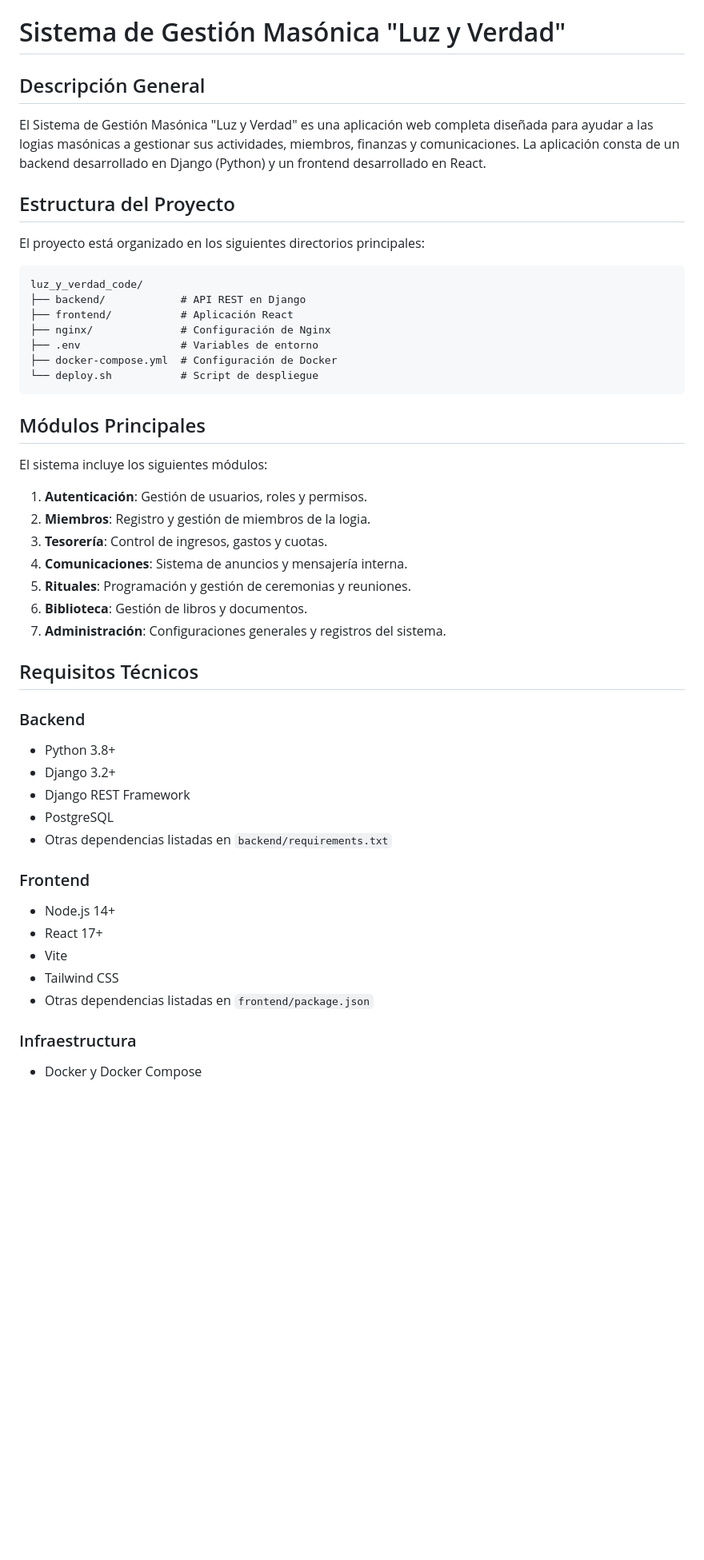
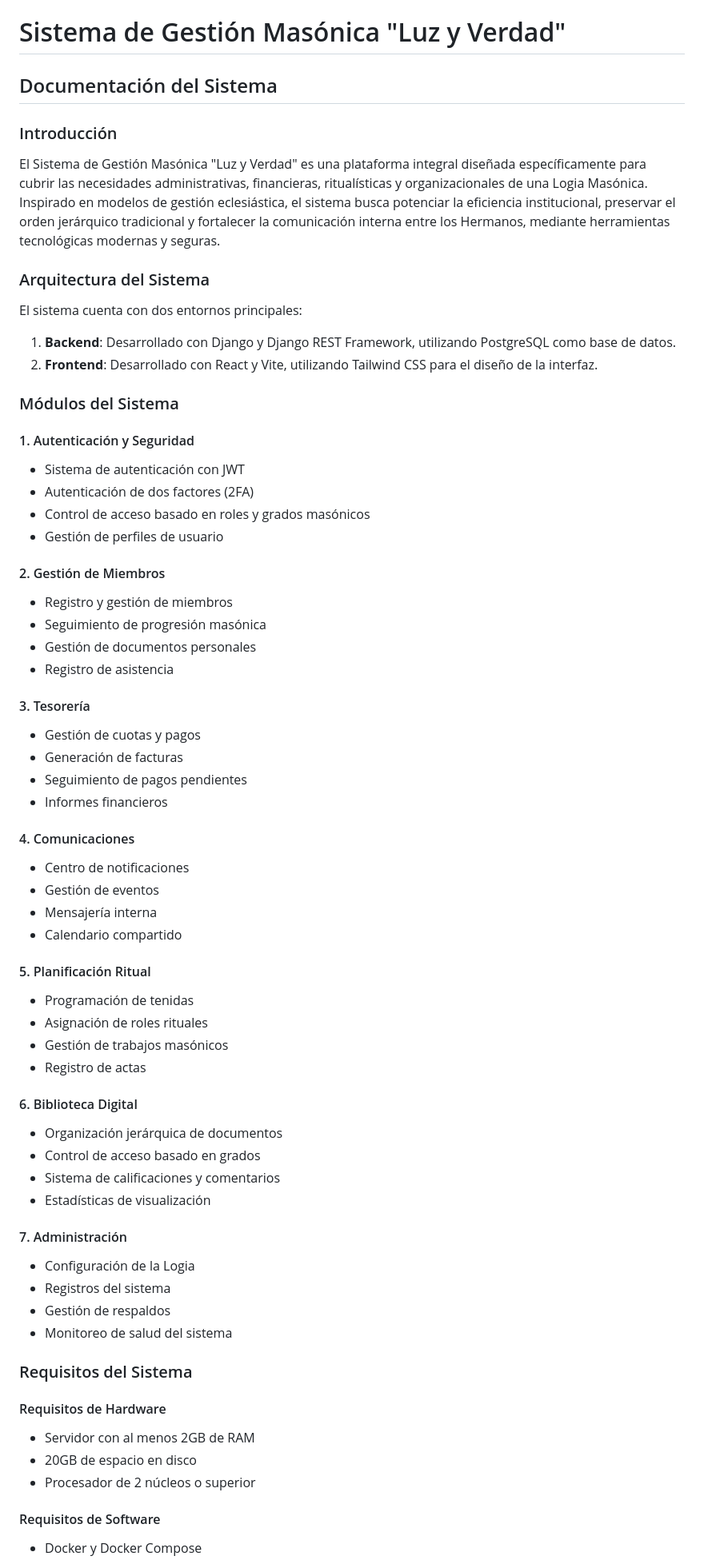
Before and after one commit to LIPELLUKAS/LyV79, a Markdown page: README.md, the part around one of its changes. Shown at 80% size. Rendered like a GitHub page; blank space fills up the shorter version.

Commit message:
Añadir documentación completa del sistema

````diff
--- a/README.md
+++ b/README.md
@@ -1,50 +1,77 @@
 # Sistema de Gestión Masónica "Luz y Verdad"
 
-## Descripción General
+## Documentación del Sistema
 
-El Sistema de Gestión Masónica "Luz y Verdad" es una aplicación web completa diseñada para ayudar a las logias masónicas a gestionar sus actividades, miembros, finanzas y comunicaciones. La aplicación consta de un backend desarrollado en Django (Python) y un frontend desarrollado en React.
+### Introducción
 
-## Estructura del Proyecto
+El Sistema de Gestión Masónica "Luz y Verdad" es una plataforma integral diseñada específicamente para cubrir las necesidades administrativas, financieras, ritualísticas y organizacionales de una Logia Masónica. Inspirado en modelos de gestión eclesiástica, el sistema busca potenciar la eficiencia institucional, preservar el orden jerárquico tradicional y fortalecer la comunicación interna entre los Hermanos, mediante herramientas tecnológicas modernas y seguras.
 
-El proyecto está organizado en los siguientes directorios principales:
+### Arquitectura del Sistema
 
-```
-luz_y_verdad_code/
-├── backend/            # API REST en Django
-├── frontend/           # Aplicación React
-├── nginx/              # Configuración de Nginx
-├── .env                # Variables de entorno
-├── docker-compose.yml  # Configuración de Docker
-└── deploy.sh           # Script de despliegue
-```
+El sistema cuenta con dos entornos principales:
 
-## Módulos Principales
+1. **Backend**: Desarrollado con Django y Django REST Framework, utilizando PostgreSQL como base de datos.
+2. **Frontend**: Desarrollado con React y Vite, utilizando Tailwind CSS para el diseño de la interfaz.
 
-El sistema incluye los siguientes módulos:
+### Módulos del Sistema
 
-1. **Autenticación**: Gestión de usuarios, roles y permisos.
-2. **Miembros**: Registro y gestión de miembros de la logia.
-3. **Tesorería**: Control de ingresos, gastos y cuotas.
-4. **Comunicaciones**: Sistema de anuncios y mensajería interna.
-5. **Rituales**: Programación y gestión de ceremonias y reuniones.
-6. **Biblioteca**: Gestión de libros y documentos.
-7. **Administración**: Configuraciones generales y registros del sistema.
+#### 1. Autenticación y Seguridad
 
-## Requisitos Técnicos
+- Sistema de autenticación con JWT
+- Autenticación de dos factores (2FA)
+- Control de acceso basado en roles y grados masónicos
+- Gestión de perfiles de usuario
 
-### Backend
-- Python 3.8+
-- Django 3.2+
-- Django REST Framework
-- PostgreSQL
-- Otras dependencias listadas en `backend/requirements.txt`
+#### 2. Gestión de Miembros
 
-### Frontend
-- Node.js 14+
-- React 17+
-- Vite
-- Tailwind CSS
-- Otras dependencias listadas en `frontend/package.json`
+- Registro y gestión de miembros
+- Seguimiento de progresión masónica
+- Gestión de documentos personales
+- Registro de asistencia
 
-### Infraestructura
+#### 3. Tesorería
+
+- Gestión de cuotas y pagos
+- Generación de facturas
+- Seguimiento de pagos pendientes
+- Informes financieros
+
+#### 4. Comunicaciones
+
+- Centro de notificaciones
+- Gestión de eventos
+- Mensajería interna
+- Calendario compartido
+
+#### 5. Planificación Ritual
+
+- Programación de tenidas
+- Asignación de roles rituales
+- Gestión de trabajos masónicos
+- Registro de actas
+
+#### 6. Biblioteca Digital
+
+- Organización jerárquica de documentos
+- Control de acceso basado en grados
+- Sistema de calificaciones y comentarios
+- Estadísticas de visualización
+
+#### 7. Administración
+
+- Configuración de la Logia
+- Registros del sistema
+- Gestión de respaldos
+- Monitoreo de salud del sistema
+
+### Requisitos del Sistema
+
+#### Requisitos de Hardware
+
+- Servidor con al menos 2GB de RAM
+- 20GB de espacio en disco
+- Procesador de 2 núcleos o superior
+
+#### Requisitos de Software
+
 - Docker y Docker Compose
````
Also changed, not shown: other parts of README.md (+86 -195 lines).
